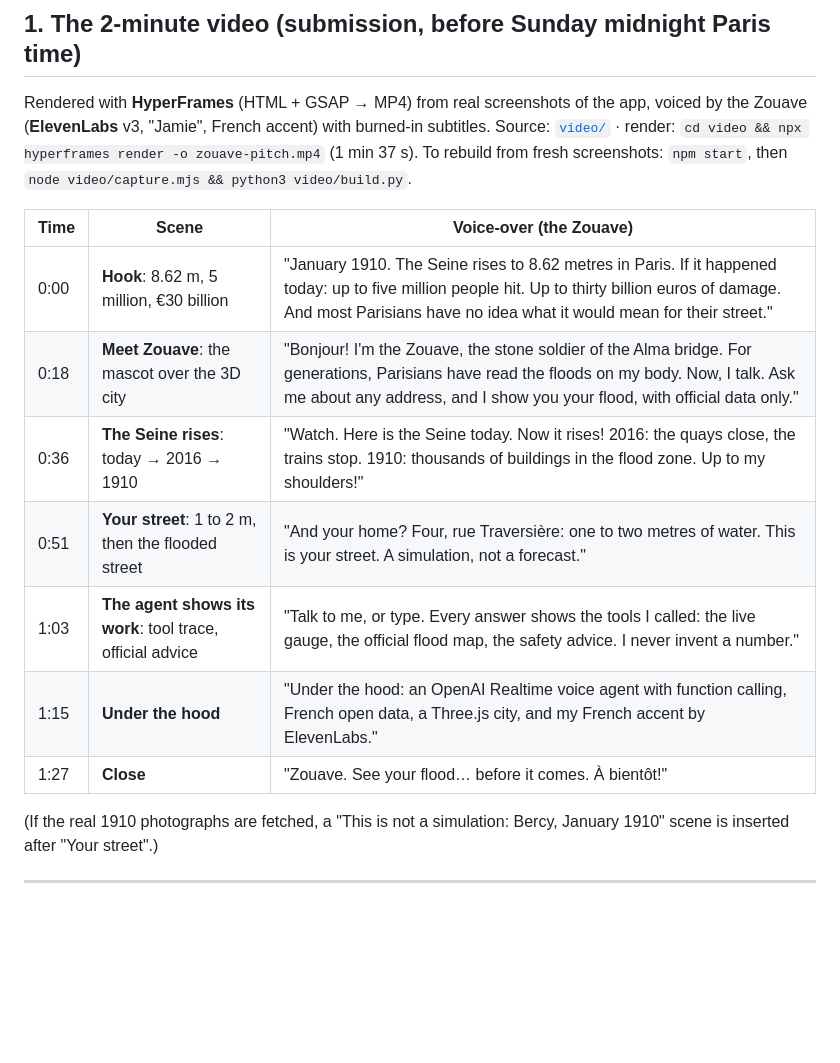
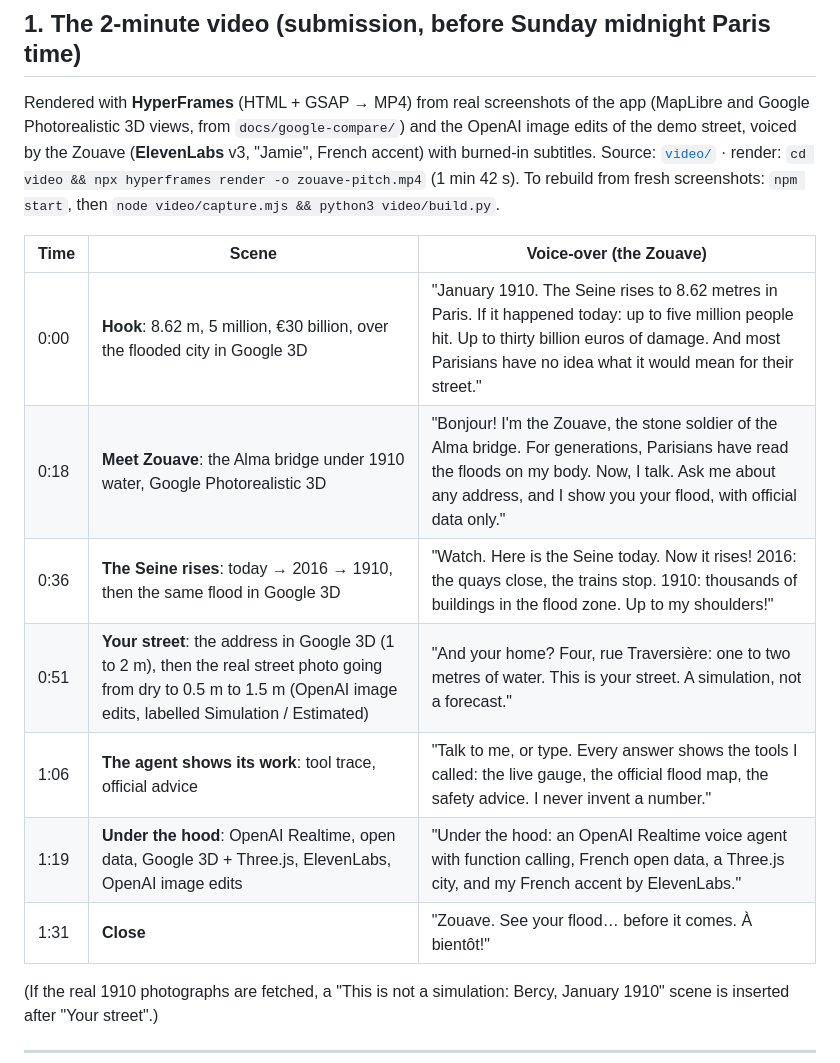
Before and after one commit to nassim-arifette/zouave, a Markdown page: docs/PITCH.md, the part around the change. Drawn GitHub-style; blank space fills up the shorter version.

```diff
--- a/docs/PITCH.md
+++ b/docs/PITCH.md
@@ -11,20 +11,21 @@ their street and what to do about it, voiced by the stone soldier Parisians alre
 
 ## 1. The 2-minute video (submission, before Sunday midnight Paris time)
 
-Rendered with **HyperFrames** (HTML + GSAP → MP4) from real screenshots of the app, voiced by the Zouave
+Rendered with **HyperFrames** (HTML + GSAP → MP4) from real screenshots of the app (MapLibre and Google Photorealistic 3D
+views, from `docs/google-compare/`) and the OpenAI image edits of the demo street, voiced by the Zouave
 (**ElevenLabs** v3, "Jamie", French accent) with burned-in subtitles. Source: [`video/`](../video) ·
-render: `cd video && npx hyperframes render -o zouave-pitch.mp4` (1 min 37 s). To rebuild from fresh screenshots:
+render: `cd video && npx hyperframes render -o zouave-pitch.mp4` (1 min 42 s). To rebuild from fresh screenshots:
 `npm start`, then `node video/capture.mjs && python3 video/build.py`.
 
 | Time | Scene | Voice-over (the Zouave) |
 | --- | --- | --- |
-| 0:00 | **Hook**: 8.62 m, 5 million, €30 billion | "January 1910. The Seine rises to 8.62 metres in Paris. If it happened today: up to five million people hit. Up to thirty billion euros of damage. And most Parisians have no idea what it would mean for their street." |
-| 0:18 | **Meet Zouave**: the mascot over the 3D city | "Bonjour! I'm the Zouave, the stone soldier of the Alma bridge. For generations, Parisians have read the floods on my body. Now, I talk. Ask me about any address, and I show you your flood, with official data only." |
-| 0:36 | **The Seine rises**: today → 2016 → 1910 | "Watch. Here is the Seine today. Now it rises! 2016: the quays close, the trains stop. 1910: thousands of buildings in the flood zone. Up to my shoulders!" |
-| 0:51 | **Your street**: 1 to 2 m, then the flooded street | "And your home? Four, rue Traversière: one to two metres of water. This is your street. A simulation, not a forecast." |
-| 1:03 | **The agent shows its work**: tool trace, official advice | "Talk to me, or type. Every answer shows the tools I called: the live gauge, the official flood map, the safety advice. I never invent a number." |
-| 1:15 | **Under the hood** | "Under the hood: an OpenAI Realtime voice agent with function calling, French open data, a Three.js city, and my French accent by ElevenLabs." |
-| 1:27 | **Close** | "Zouave. See your flood… before it comes. À bientôt!" |
+| 0:00 | **Hook**: 8.62 m, 5 million, €30 billion, over the flooded city in Google 3D | "January 1910. The Seine rises to 8.62 metres in Paris. If it happened today: up to five million people hit. Up to thirty billion euros of damage. And most Parisians have no idea what it would mean for their street." |
+| 0:18 | **Meet Zouave**: the Alma bridge under 1910 water, Google Photorealistic 3D | "Bonjour! I'm the Zouave, the stone soldier of the Alma bridge. For generations, Parisians have read the floods on my body. Now, I talk. Ask me about any address, and I show you your flood, with official data only." |
+| 0:36 | **The Seine rises**: today → 2016 → 1910, then the same flood in Google 3D | "Watch. Here is the Seine today. Now it rises! 2016: the quays close, the trains stop. 1910: thousands of buildings in the flood zone. Up to my shoulders!" |
+| 0:51 | **Your street**: the address in Google 3D (1 to 2 m), then the real street photo going from dry to 0.5 m to 1.5 m (OpenAI image edits, labelled Simulation / Estimated) | "And your home? Four, rue Traversière: one to two metres of water. This is your street. A simulation, not a forecast." |
+| 1:06 | **The agent shows its work**: tool trace, official advice | "Talk to me, or type. Every answer shows the tools I called: the live gauge, the official flood map, the safety advice. I never invent a number." |
+| 1:19 | **Under the hood**: OpenAI Realtime, open data, Google 3D + Three.js, ElevenLabs, OpenAI image edits | "Under the hood: an OpenAI Realtime voice agent with function calling, French open data, a Three.js city, and my French accent by ElevenLabs." |
+| 1:31 | **Close** | "Zouave. See your flood… before it comes. À bientôt!" |
 
 (If the real 1910 photographs are fetched, a "This is not a simulation: Bercy, January 1910" scene is inserted after
 "Your street".)
```
Also changed, not shown: video/README.md (+2 -0 lines), video/assets/img/g-alma.jpg (added), video/assets/img/g-home.jpg (added), video/assets/img/g-overview.jpg (added), video/assets/img/street-0.5.jpg (added), video/assets/img/street-1.5.jpg (added), video/assets/img/street-dry.jpg (added), 3 other files.
